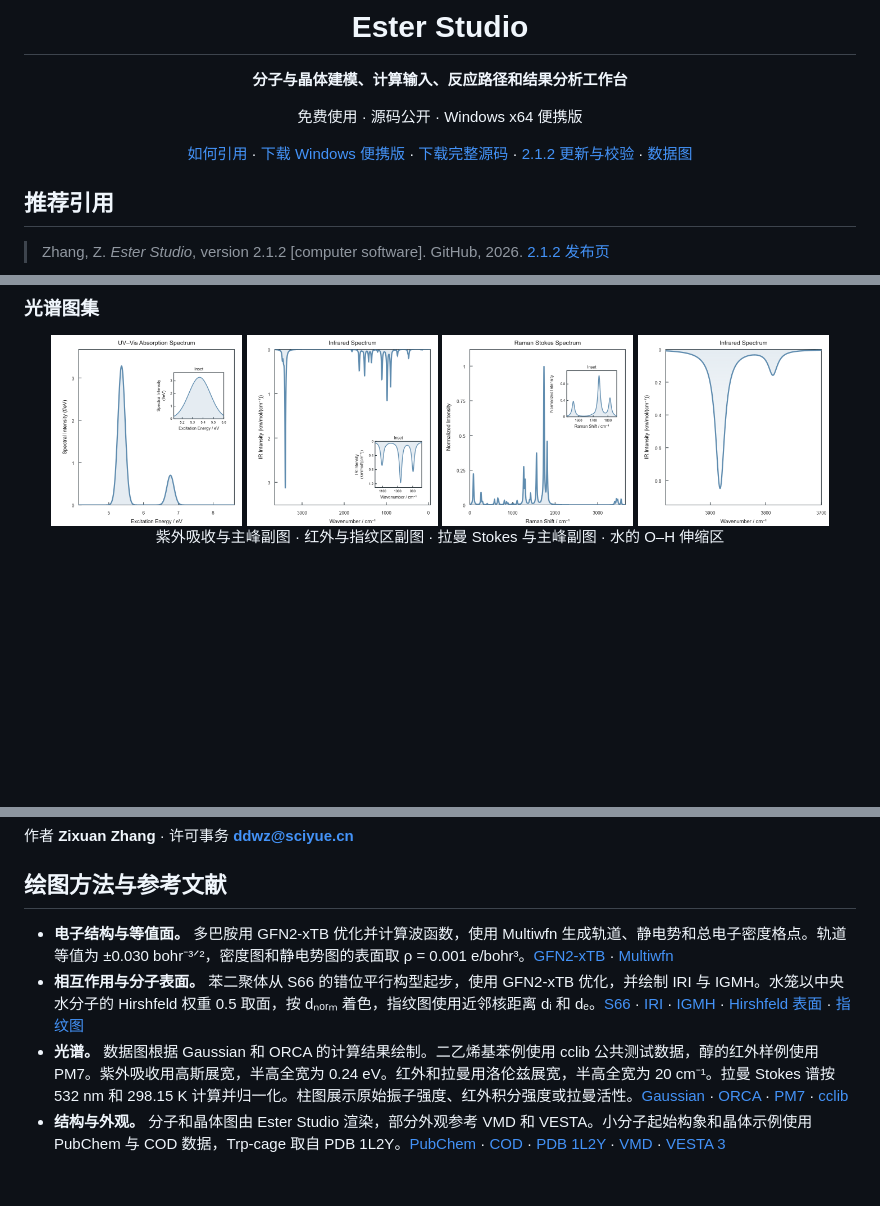
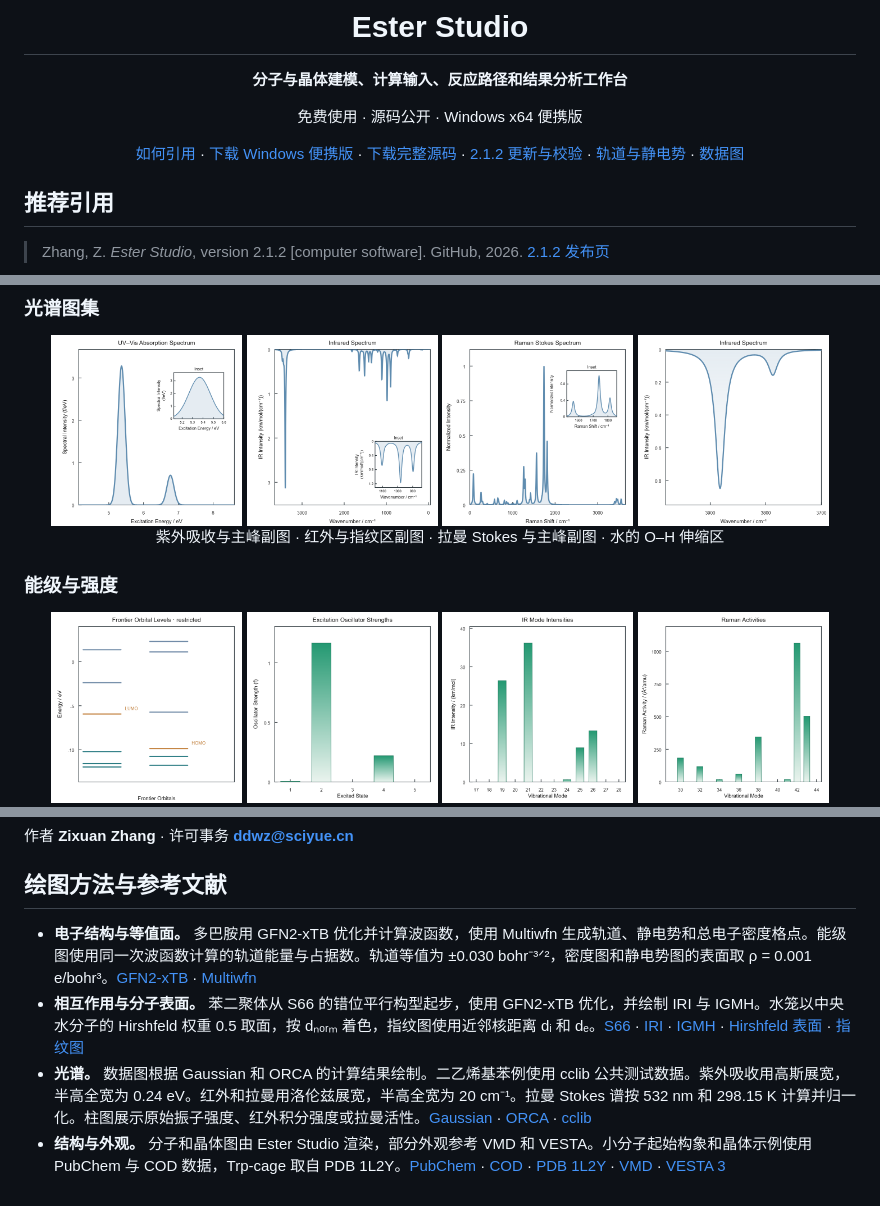
Before and after one commit to Ahey1/Ester-Studio, a Markdown page: README.md, 3 parts joined by grey strips. Drawn GitHub-style; pictures changed too: docs/images/showcase/dopamine-orbital-levels.png (added); blank space fills up the shorter version.

```diff
--- a/README.md
+++ b/README.md
@@ -7,7 +7,7 @@
 
 免费使用 · 源码公开 · Windows x64 便携版
 
-[如何引用](#推荐引用) · [下载 Windows 便携版](https://github.com/Ahey1/Ester-Studio/releases/download/v2.1.2/Ester-Studio-v2.1.2-Windows-x64.zip) · [下载完整源码](https://github.com/Ahey1/Ester-Studio/releases/download/v2.1.2/Ester-Studio-v2.1.2-source-code.zip) · [2.1.2 更新与校验](https://github.com/Ahey1/Ester-Studio/releases/tag/v2.1.2) · [数据图](#数据图)
+[如何引用](#推荐引用) · [下载 Windows 便携版](https://github.com/Ahey1/Ester-Studio/releases/download/v2.1.2/Ester-Studio-v2.1.2-Windows-x64.zip) · [下载完整源码](https://github.com/Ahey1/Ester-Studio/releases/download/v2.1.2/Ester-Studio-v2.1.2-source-code.zip) · [2.1.2 更新与校验](https://github.com/Ahey1/Ester-Studio/releases/tag/v2.1.2) · [轨道与静电势](#实算图例与结构外观) · [数据图](#数据图)
 
 </div>
 
@@ -103,7 +107,10 @@
   <br>紫外吸收与主峰副图 · 红外与指纹区副图 · 拉曼 Stokes 与主峰副图 · 水的 O–H 伸缩区
 </p>
 
+### 能级与强度
+
 <p align="center">
+  <a href="docs/images/showcase/dopamine-orbital-levels.png"><img src="docs/images/showcase/dopamine-orbital-levels.png" width="23%" align="middle" alt="多巴胺分子轨道能级"></a>
   <a href="docs/images/spectra/s06.png"><img src="docs/images/spectra/s06.png" width="23%" align="middle" alt="ORCA 振子强度"></a>
   <a href="docs/images/spectra/s13.png"><img src="docs/images/spectra/s13.png" width="23%" align="middle" alt="红外积分强度"></a>
   <a href="docs/images/spectra/s17.png"><img src="docs/images/spectra/s17.png" width="23%" align="middle" alt="拉曼活性"></a>
@@ -140,7 +146,7 @@
 
 ## 绘图方法与参考文献
 
-- **电子结构与等值面。** 多巴胺用 GFN2-xTB 优化并计算波函数，使用 Multiwfn 生成轨道、静电势和总电子密度格点。轨道等值为 ±0.030 bohr⁻³ᐟ²，密度图和静电势图的表面取 ρ = 0.001 e/bohr³。[GFN2-xTB](https://doi.org/10.1021/acs.jctc.8b01176) · [Multiwfn](https://doi.org/10.1002/jcc.22885)
+- **电子结构与等值面。** 多巴胺用 GFN2-xTB 优化并计算波函数，使用 Multiwfn 生成轨道、静电势和总电子密度格点。能级图使用同一次波函数计算的轨道能量与占据数。轨道等值为 ±0.030 bohr⁻³ᐟ²，密度图和静电势图的表面取 ρ = 0.001 e/bohr³。[GFN2-xTB](https://doi.org/10.1021/acs.jctc.8b01176) · [Multiwfn](https://doi.org/10.1002/jcc.22885)
 - **相互作用与分子表面。** 苯二聚体从 S66 的错位平行构型起步，使用 GFN2-xTB 优化，并绘制 IRI 与 IGMH。水笼以中央水分子的 Hirshfeld 权重 0.5 取面，按 dₙₒᵣₘ 着色，指纹图使用近邻核距离 dᵢ 和 dₑ。[S66](https://doi.org/10.1021/ct2002946) · [IRI](https://doi.org/10.1002/cmtd.202100007) · [IGMH](https://doi.org/10.1002/jcc.26812) · [Hirshfeld 表面](https://doi.org/10.1039/B818330A) · [指纹图](https://doi.org/10.1039/B203191B)
-- **光谱。** 数据图根据 Gaussian 和 ORCA 的计算结果绘制。二乙烯基苯例使用 cclib 公共测试数据，醇的红外样例使用 PM7。紫外吸收用高斯展宽，半高全宽为 0.24 eV。红外和拉曼用洛伦兹展宽，半高全宽为 20 cm⁻¹。拉曼 Stokes 谱按 532 nm 和 298.15 K 计算并归一化。柱图展示原始振子强度、红外积分强度或拉曼活性。[Gaussian](https://gaussian.com/) · [ORCA](https://doi.org/10.1002/wcms.81) · [PM7](https://doi.org/10.1007/s00894-012-1667-x) · [cclib](https://doi.org/10.1002/jcc.20823)
+- **光谱。** 数据图根据 Gaussian 和 ORCA 的计算结果绘制。二乙烯基苯例使用 cclib 公共测试数据。紫外吸收用高斯展宽，半高全宽为 0.24 eV。红外和拉曼用洛伦兹展宽，半高全宽为 20 cm⁻¹。拉曼 Stokes 谱按 532 nm 和 298.15 K 计算并归一化。柱图展示原始振子强度、红外积分强度或拉曼活性。[Gaussian](https://gaussian.com/) · [ORCA](https://doi.org/10.1002/wcms.81) · [cclib](https://doi.org/10.1002/jcc.20823)
 - **结构与外观。** 分子和晶体图由 Ester Studio 渲染，部分外观参考 VMD 和 VESTA。小分子起始构象和晶体示例使用 PubChem 与 COD 数据，Trp-cage 取自 PDB 1L2Y。[PubChem](https://pubchem.ncbi.nlm.nih.gov/) · [COD](https://www.crystallography.net/cod/) · [PDB 1L2Y](https://www.rcsb.org/structure/1L2Y) · [VMD](https://doi.org/10.1016/0263-7855(96)00018-5) · [VESTA 3](https://doi.org/10.1107/S0021889811038970)
```
Also changed, not shown: other parts of README.md (+21 -18 lines).
